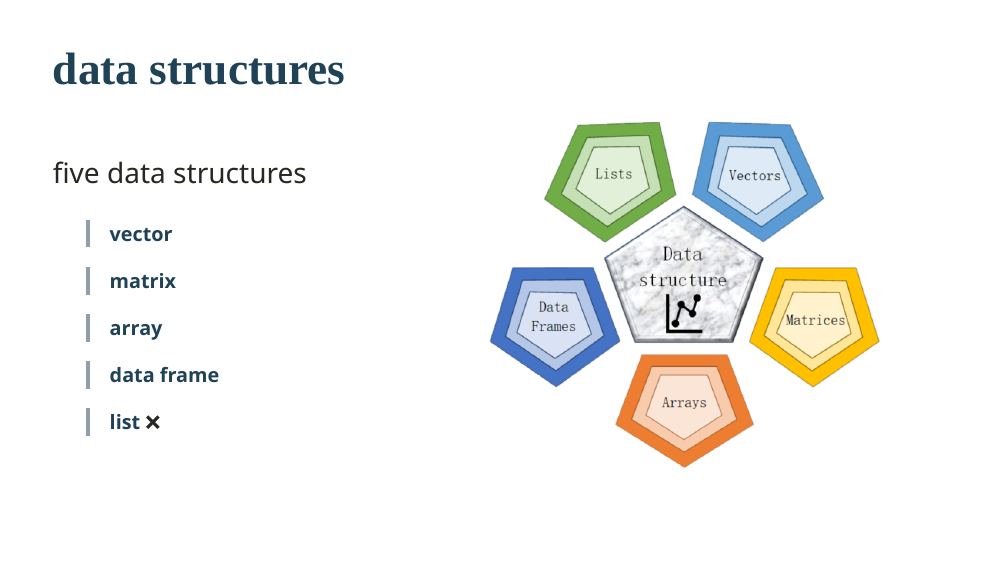
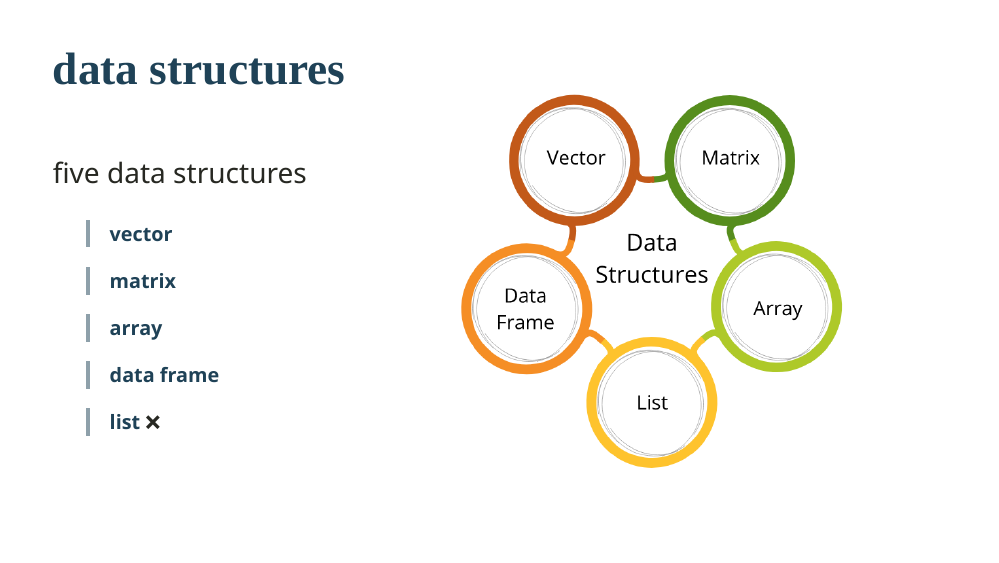
Before and after one commit to alexd106/Rdata_lec, an R Markdown document (Rdata_lecture.Rmd): page 6 of 24. The pictures show the slides in the output file Rdata_lecture.html that the author committed with the source; the slides are laid out offline by our stand-in for remark.js, each with all of its steps uncovered, in fonts that may differ from those the slides ask for, and without slide numbers, shadows or browser add-ons; library style sheets and scripts come from the installed R packages.

Commit message:
change data structure image

```diff
--- a/Rdata_lecture.Rmd
+++ b/Rdata_lecture.Rmd
@@ -124,8 +124,8 @@ six types of data in R
 ]
 ---
 
-background-image: url(images/Datastructure.png)
-background-size: 500px
+background-image: url(images/data_structures.png)
+background-size: 600px
 background-position: 80% 50%
 
 class: top, left
```
Also changed, not shown: Rdata_lecture.html, images/data_structures.png (added).
